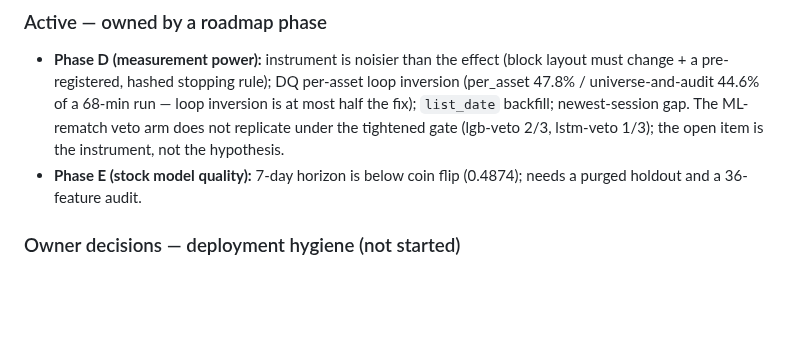
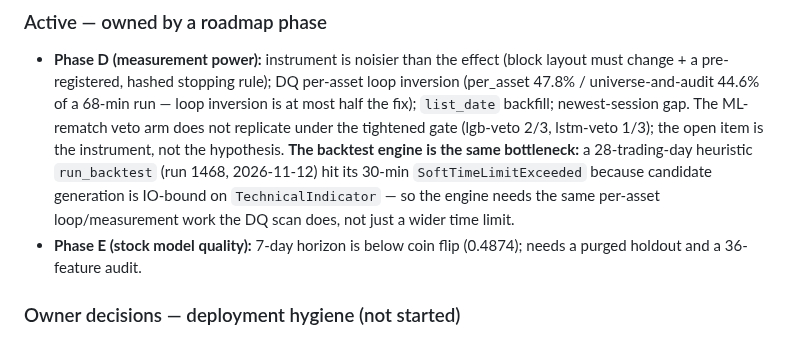
Before and after one commit to sean7084/FinanceAnalysis, a Markdown page: BACKLOG.md, the part around the change. Rendered like a GitHub page; blank space fills up the shorter version.

Commit message:
docs(backlog): the backtest engine is IO-bound on TechnicalIndicator, like the DQ scan
A 28-trading-day heuristic run_backtest (run 1468) hit its 30-min SoftTimeLimitExceeded
during A2 verification. Candidate generation reads TechnicalIndicator per date, so the
engine is the same kind of bottleneck as the DQ scan -- Phase D needs the per-asset
loop/measurement work there too, not just a wider time limit.

```diff
--- a/BACKLOG.md
+++ b/BACKLOG.md
@@ -48,7 +48,11 @@ OpenAPI version (`tests_version.py`), transitive lockfile (`check_requirements_l
   a pre-registered, hashed stopping rule); DQ per-asset loop inversion (per_asset 47.8% /
   universe-and-audit 44.6% of a 68-min run — loop inversion is at most half the fix); `list_date`
   backfill; newest-session gap. The ML-rematch veto arm does not replicate under the tightened gate
-  (lgb-veto 2/3, lstm-veto 1/3); the open item is the instrument, not the hypothesis.
+  (lgb-veto 2/3, lstm-veto 1/3); the open item is the instrument, not the hypothesis. **The backtest
+  engine is the same bottleneck:** a 28-trading-day heuristic `run_backtest` (run 1468, 2026-11-12)
+  hit its 30-min `SoftTimeLimitExceeded` because candidate generation is IO-bound on
+  `TechnicalIndicator` — so the engine needs the same per-asset loop/measurement work the DQ scan
+  does, not just a wider time limit.
 - **Phase E (stock model quality):** 7-day horizon is below coin flip (0.4874); needs a purged
   holdout and a 36-feature audit.
 
```
